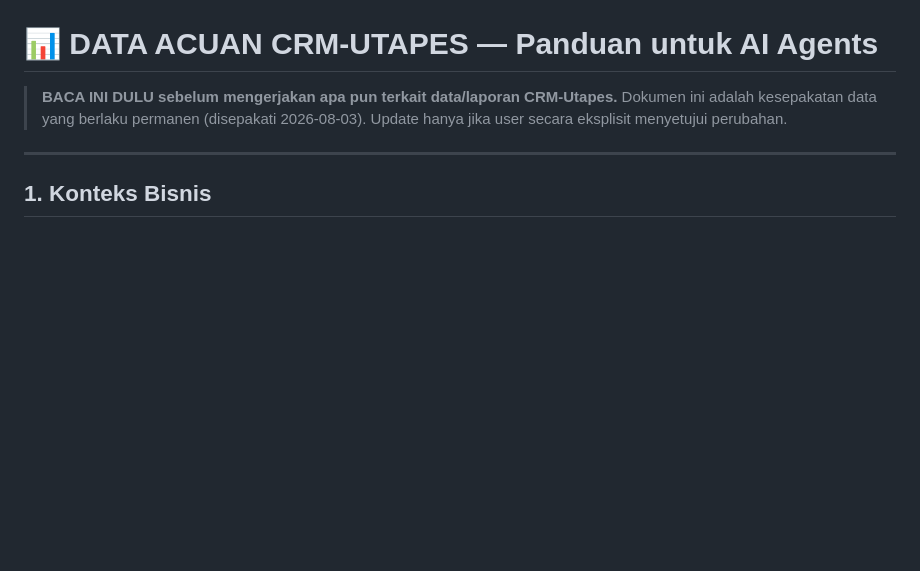
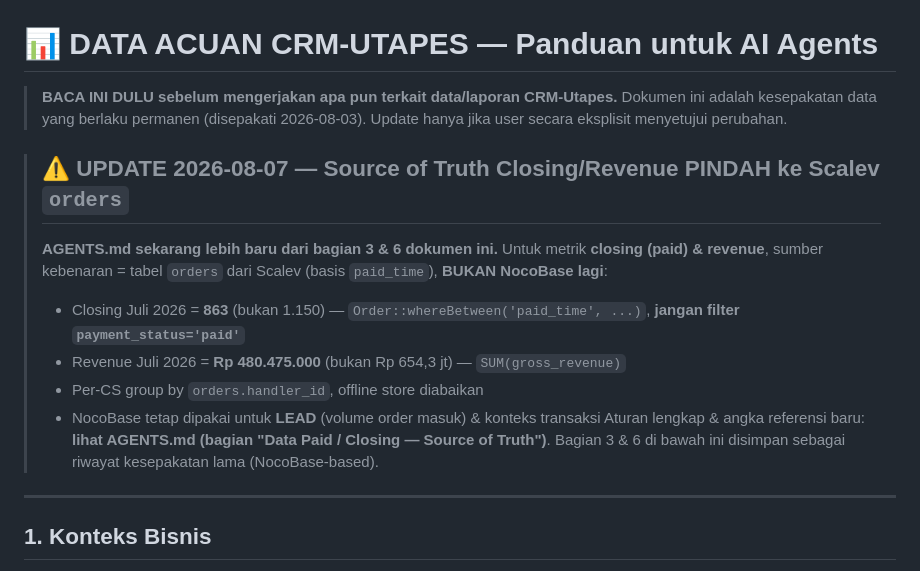
Before and after one commit to ramajz/crm-utapes, a Markdown page: DATA_ACUAN.md, the part around the change. GitHub-like rendering; blank space fills up the shorter version.

Commit message:
docs: sync DATA_ACUAN with Scalev paid_time SOT + document all features in README

```diff
--- a/DATA_ACUAN.md
+++ b/DATA_ACUAN.md
@@ -3,6 +3,15 @@
 > **BACA INI DULU sebelum mengerjakan apa pun terkait data/laporan CRM-Utapes.**
 > Dokumen ini adalah kesepakatan data yang berlaku permanen (disepakati 2026-08-03).
 > Update hanya jika user secara eksplisit menyetujui perubahan.
+
+> ## ⚠️ UPDATE 2026-08-07 — Source of Truth Closing/Revenue PINDAH ke Scalev `orders`
+> **AGENTS.md sekarang lebih baru dari bagian 3 & 6 dokumen ini.** Untuk metrik **closing (paid) & revenue**, sumber kebenaran = tabel `orders` dari Scalev (basis `paid_time`), **BUKAN NocoBase lagi**:
+> - Closing Juli 2026 = **863** (bukan 1.150) — `Order::whereBetween('paid_time', ...)`, **jangan filter `payment_status='paid'`**
+> - Revenue Juli 2026 = **Rp 480.475.000** (bukan Rp 654,3 jt) — `SUM(gross_revenue)`
+> - Per-CS group by `orders.handler_id`, offline store diabaikan
+> - NocoBase tetap dipakai untuk **LEAD** (volume order masuk) & konteks transaksi
+> Aturan lengkap & angka referensi baru: **lihat AGENTS.md (bagian "Data Paid / Closing — Source of Truth")**.
+> Bagian 3 & 6 di bawah ini disimpan sebagai riwayat kesepakatan lama (NocoBase-based).
 
 ---
 
```
Also changed, not shown: README.md (+74 -37 lines).
